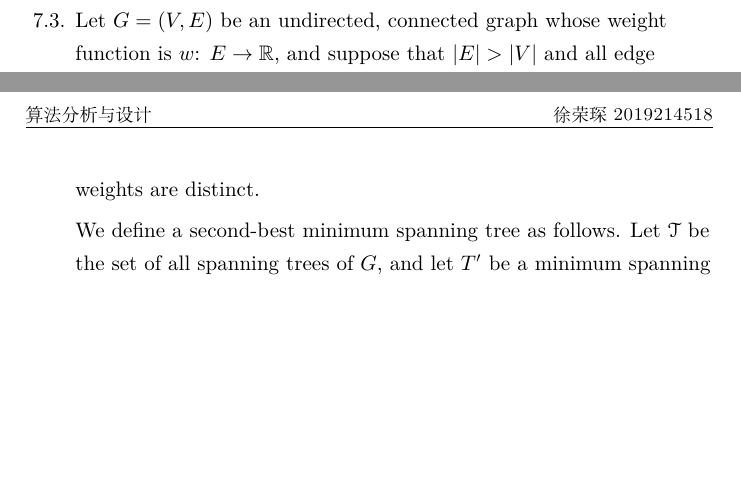
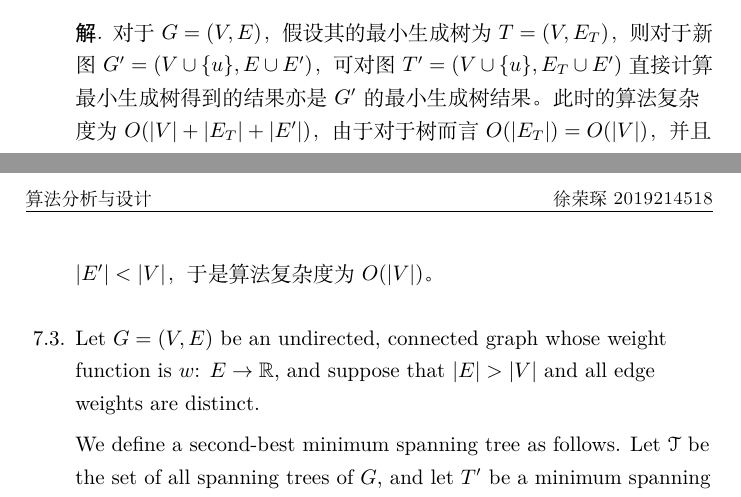
Before and after one commit to xurongchen/AlgorithmHW, a LaTeX problem sheet (Homework7/Solution/assignment.tex, which reads Homework7/Solution/Details/solve2.tex): two parts of pages 2 and 3 of 3, joined at a grey line, cut at the place of the change, the shorter picture padded with empty space. Compiled offline with XeLaTeX.

Commit message:
Homework 7 save

```diff
--- a/Homework7/Solution/Details/solve2.tex
+++ b/Homework7/Solution/Details/solve2.tex
@@ -1,2 +1,5 @@
 \begin{solution}
+    对于$G=(V,E)$，假设其的最小生成树为$T=(V,E_T)$，则对于新图$G'=(V\cup\{u\},E\cup E')$，可对
+    图$T'=(V\cup\{u\},E_T\cup E')$直接计算最小生成树得到的结果亦是$G'$的最小生成树结果。此时的算法复杂度为
+    $O(|V|+|E_T|+|E'|)$，由于对于树而言$O(|E_T|)=O(|V|)$，并且$|E'|<|V|$，于是算法复杂度为$O(|V|)$。
 \end{solution}
```
